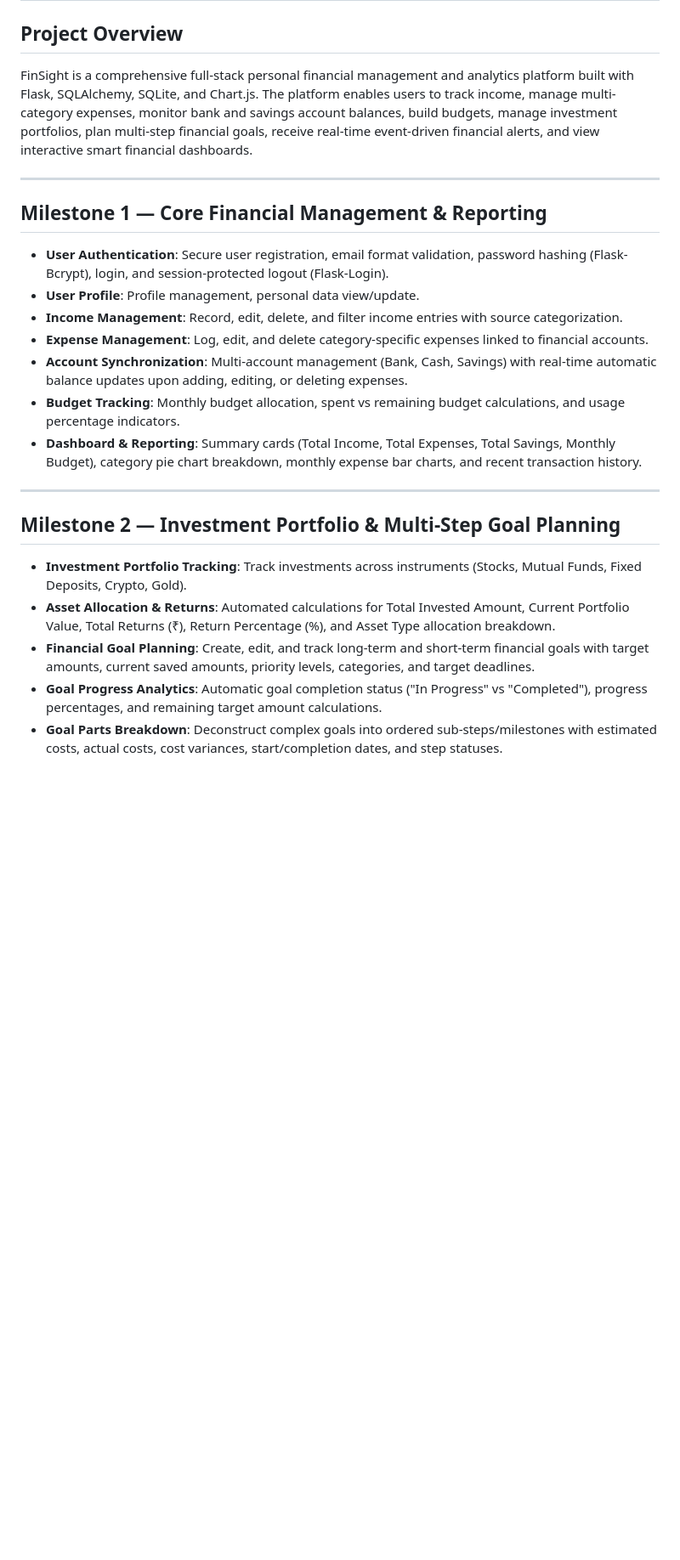
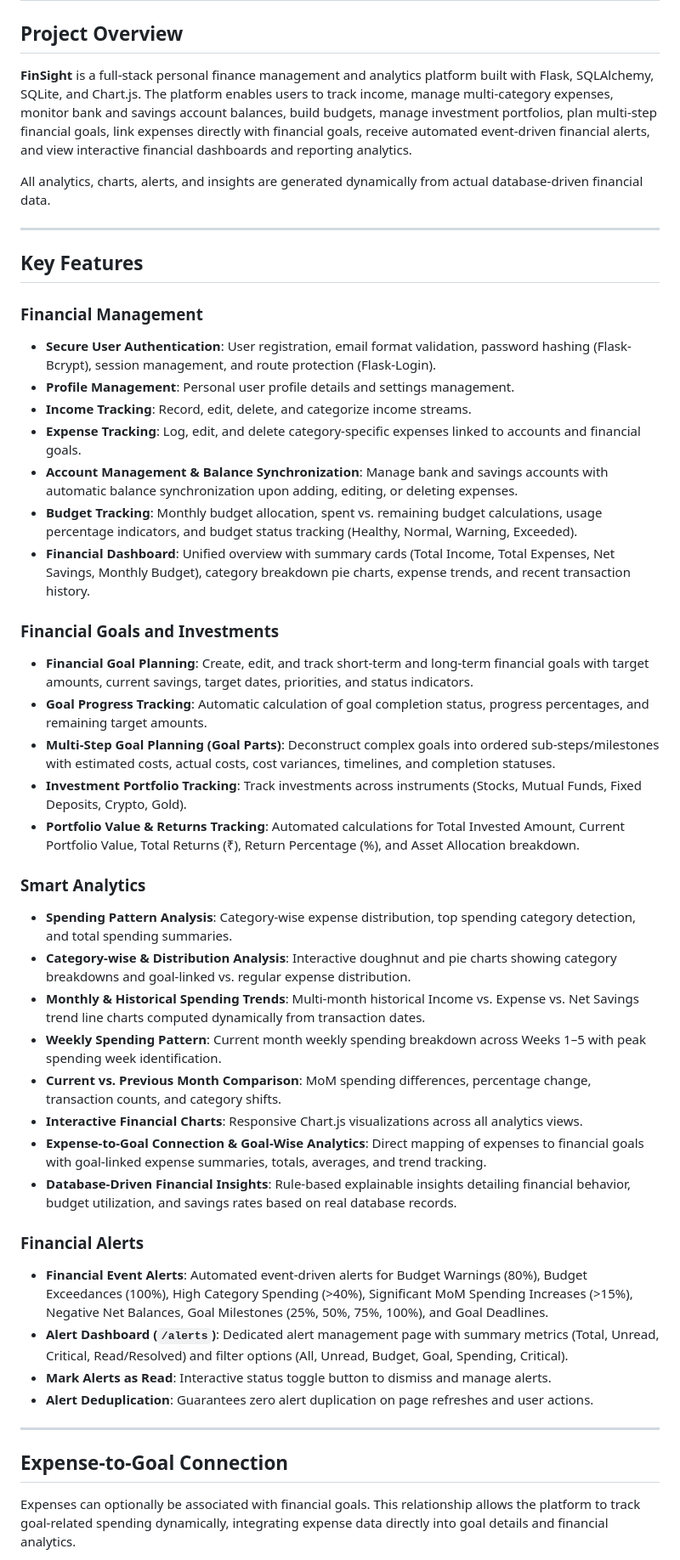
Before and after one commit to M-Raghavendra/Smart-Finance-Insights, a Markdown page: README.md, the part around one of its changes. Shown at 85% size. GitHub-like rendering; blank space fills up the shorter version.

```diff
--- a/README.md
+++ b/README.md
@@ -2,27 +2,49 @@
 
 ## Project Overview
 
-FinSight is a comprehensive full-stack personal financial management and analytics platform built with Flask, SQLAlchemy, SQLite, and Chart.js. The platform enables users to track income, manage multi-category expenses, monitor bank and savings account balances, build budgets, manage investment portfolios, plan multi-step financial goals, receive real-time event-driven financial alerts, and view interactive smart financial dashboards.
+**FinSight** is a full-stack personal finance management and analytics platform built with Flask, SQLAlchemy, SQLite, and Chart.js. The platform enables users to track income, manage multi-category expenses, monitor bank and savings account balances, build budgets, manage investment portfolios, plan multi-step financial goals, link expenses directly with financial goals, receive automated event-driven financial alerts, and view interactive financial dashboards and reporting analytics.
+
+All analytics, charts, alerts, and insights are generated dynamically from actual database-driven financial data.
 
 ---
 
-## Milestone 1 — Core Financial Management & Reporting
+## Key Features
 
-- **User Authentication**: Secure user registration, email format validation, password hashing (Flask-Bcrypt), login, and session-protected logout (Flask-Login).
-- **User Profile**: Profile management, personal data view/update.
-- **Income Management**: Record, edit, delete, and filter income entries with source categorization.
-- **Expense Management**: Log, edit, and delete category-specific expenses linked to financial accounts.
-- **Account Synchronization**: Multi-account management (Bank, Cash, Savings) with real-time automatic balance updates upon adding, editing, or deleting expenses.
-- **Budget Tracking**: Monthly budget allocation, spent vs remaining budget calculations, and usage percentage indicators.
-- **Dashboard & Reporting**: Summary cards (Total Income, Total Expenses, Total Savings, Monthly Budget), category pie chart breakdown, monthly expense bar charts, and recent transaction history.
+### Financial Management
+- **Secure User Authentication**: User registration, email format validation, password hashing (Flask-Bcrypt), session management, and route protection (Flask-Login).
+- **Profile Management**: Personal user profile details and settings management.
+- **Income Tracking**: Record, edit, delete, and categorize income streams.
+- **Expense Tracking**: Log, edit, and delete category-specific expenses linked to accounts and financial goals.
+- **Account Management & Balance Synchronization**: Manage bank and savings accounts with automatic balance synchronization upon adding, editing, or deleting expenses.
+- **Budget Tracking**: Monthly budget allocation, spent vs. remaining budget calculations, usage percentage indicators, and budget status tracking (Healthy, Normal, Warning, Exceeded).
+- **Financial Dashboard**: Unified overview with summary cards (Total Income, Total Expenses, Net Savings, Monthly Budget), category breakdown pie charts, expense trends, and recent transaction history.
+
+### Financial Goals and Investments
+- **Financial Goal Planning**: Create, edit, and track short-term and long-term financial goals with target amounts, current savings, target dates, priorities, and status indicators.
+- **Goal Progress Tracking**: Automatic calculation of goal completion status, progress percentages, and remaining target amounts.
+- **Multi-Step Goal Planning (Goal Parts)**: Deconstruct complex goals into ordered sub-steps/milestones with estimated costs, actual costs, cost variances, timelines, and completion statuses.
+- **Investment Portfolio Tracking**: Track investments across instruments (Stocks, Mutual Funds, Fixed Deposits, Crypto, Gold).
+- **Portfolio Value & Returns Tracking**: Automated calculations for Total Invested Amount, Current Portfolio Value, Total Returns (₹), Return Percentage (%), and Asset Allocation breakdown.
+
+### Smart Analytics
+- **Spending Pattern Analysis**: Category-wise expense distribution, top spending category detection, and total spending summaries.
+- **Category-wise & Distribution Analysis**: Interactive doughnut and pie charts showing category breakdowns and goal-linked vs. regular expense distribution.
+- **Monthly & Historical Spending Trends**: Multi-month historical Income vs. Expense vs. Net Savings trend line charts computed dynamically from transaction dates.
+- **Weekly Spending Pattern**: Current month weekly spending breakdown across Weeks 1–5 with peak spending week identification.
+- **Current vs. Previous Month Comparison**: MoM spending differences, percentage change, transaction counts, and category shifts.
+- **Interactive Financial Charts**: Responsive Chart.js visualizations across all analytics views.
+- **Expense-to-Goal Connection & Goal-Wise Analytics**: Direct mapping of expenses to financial goals with goal-linked expense summaries, totals, averages, and trend tracking.
+- **Database-Driven Financial Insights**: Rule-based explainable insights detailing financial behavior, budget utilization, and savings rates based on real database records.
+
+### Financial Alerts
+- **Financial Event Alerts**: Automated event-driven alerts for Budget Warnings (80%), Budget Exceedances (100%), High Category Spending (>40%), Significant MoM Spending Increases (>15%), Negative Net Balances, Goal Milestones (25%, 50%, 75%, 100%), and Goal Deadlines.
+- **Alert Dashboard (`/alerts`)**: Dedicated alert management page with summary metrics (Total, Unread, Critical, Read/Resolved) and filter options (All, Unread, Budget, Goal, Spending, Critical).
+- **Mark Alerts as Read**: Interactive status toggle button to dismiss and manage alerts.
+- **Alert Deduplication**: Guarantees zero alert duplication on page refreshes and user actions.
 
 ---
 
-## Milestone 2 — Investment Portfolio & Multi-Step Goal Planning
+## Expense-to-Goal Connection
 
-- **Investment Portfolio Tracking**: Track investments across instruments (Stocks, Mutual Funds, Fixed Deposits, Crypto, Gold).
-- **Asset Allocation & Returns**: Automated calculations for Total Invested Amount, Current Portfolio Value, Total Returns (₹), Return Percentage (%), and Asset Type allocation breakdown.
-- **Financial Goal Planning**: Create, edit, and track long-term and short-term financial goals with target amounts, current saved amounts, priority levels, categories, and target deadlines.
-- **Goal Progress Analytics**: Automatic goal completion status ("In Progress" vs "Completed"), progress percentages, and remaining target amount calculations.
-- **Goal Parts Breakdown**: Deconstruct complex goals into ordered sub-steps/milestones with estimated costs, actual costs, cost variances, start/completion dates, and step statuses.
+Expenses can optionally be associated with financial goals. This relationship allows the platform to track goal-related spending dynamically, integrating expense data directly into goal details and financial analytics.
 
```
Also changed, not shown: other parts of README.md (+125 -87 lines).
